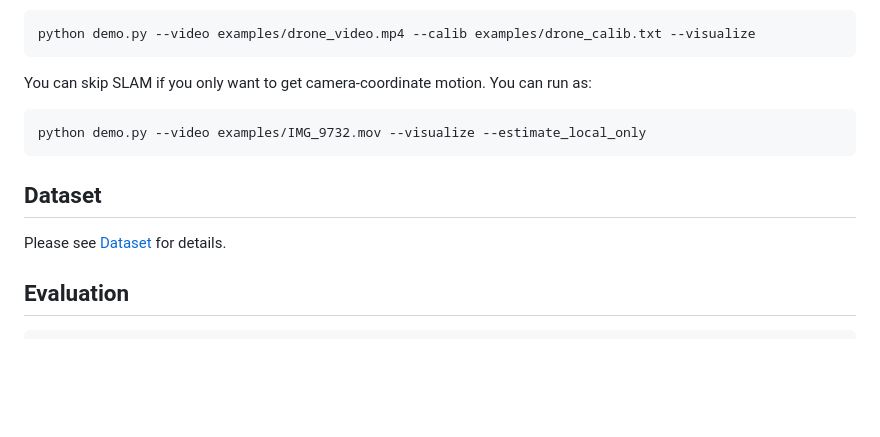
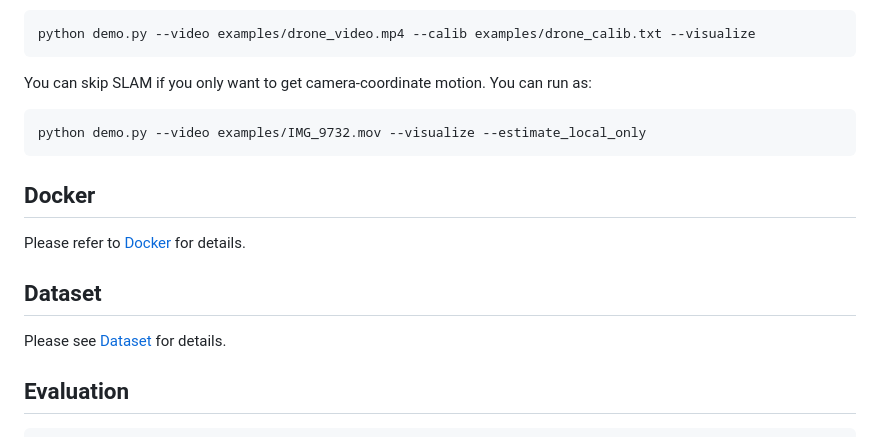
Before and after one commit to team-plask/wham-test, a Markdown page: README.md, the part around the change. GitHub-like rendering; blank space fills up the shorter version.

Commit message:
add docker image

````diff
--- a/README.md
+++ b/README.md
@@ -44,10 +44,12 @@ You can skip SLAM if you only want to get camera-coordinate motion. You can run
 python demo.py --video examples/IMG_9732.mov --visualize --estimate_local_only
 ```
 
+## Docker
+
+Please refer to [Docker](docs/DOCKER.md) for details.
+
 ## Dataset
 Please see [Dataset](docs/DATASET.md) for details.
-
-
 
 ## Evaluation
 ```
````
Also changed, not shown: docs/DOCKER.md (added, +22 -0 lines).
